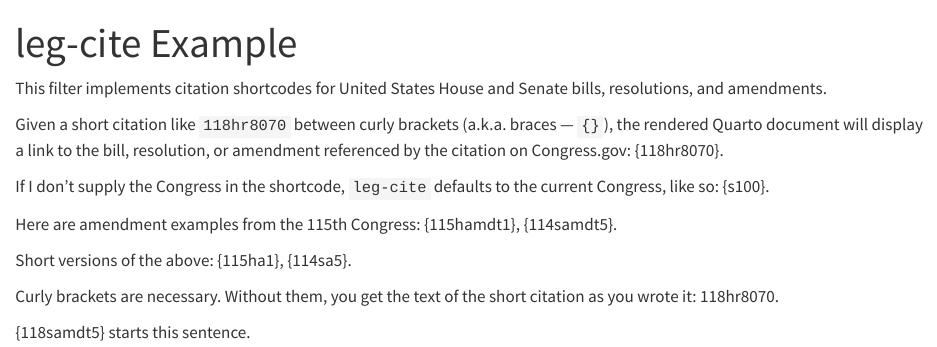
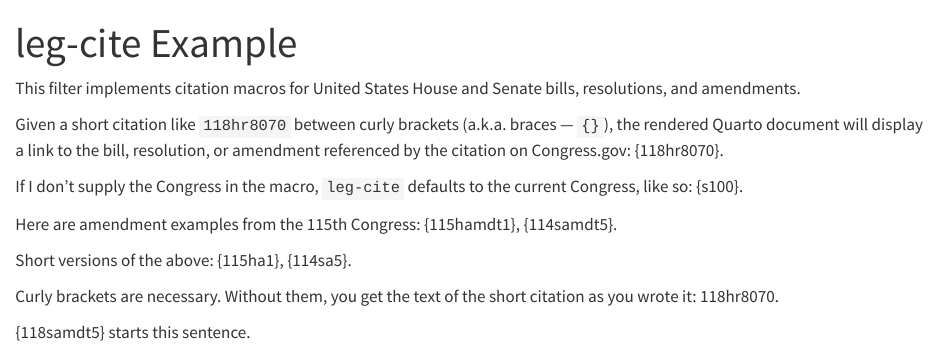
Before and after one commit to blackerby/leg-cite, a Quarto document (example.qmd): the page in a window 1100 px wide, from its top. Rendered offline with R 4.5, knitr and Pandoc in place of Quarto, with nearby package versions.

Commit message:
shortcodes are a thing, so call these macros instead
closes #5 -- these are different from shortcodes

```diff
--- a/example.qmd
+++ b/example.qmd
@@ -4,12 +4,12 @@ filters:
   - leg-cite
 ---
 
-This filter implements citation shortcodes for United States House and Senate bills, resolutions, and amendments.
+This filter implements citation macros for United States House and Senate bills, resolutions, and amendments.
 
 Given a short citation like `118hr8070` between curly brackets (a.k.a. braces &mdash; `{}`), the rendered Quarto document
 will display a link to the bill, resolution, or amendment referenced by the citation on Congress.gov: {118hr8070}.
 
-If I don't supply the Congress in the shortcode, `leg-cite` defaults to the current Congress, like so: {s100}.
+If I don't supply the Congress in the macro, `leg-cite` defaults to the current Congress, like so: {s100}.
 
 Here are amendment examples from the 115th Congress: {115hamdt1}, {114samdt5}.
 
```
Also changed, not shown: README.md.
